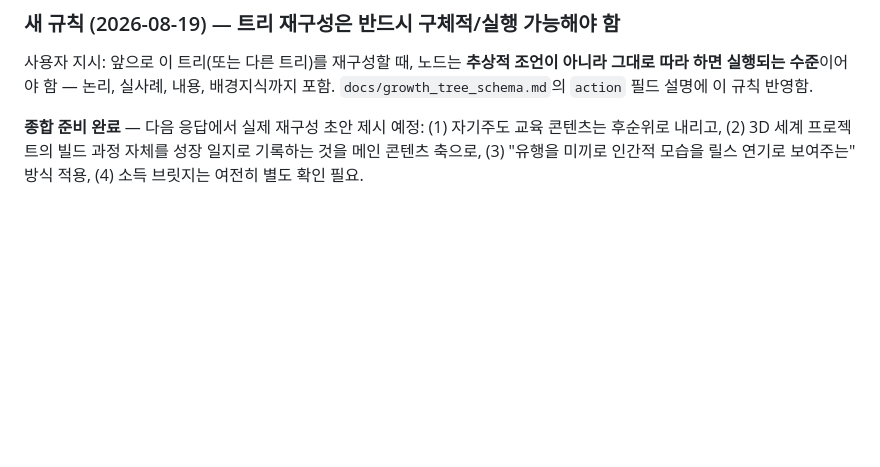
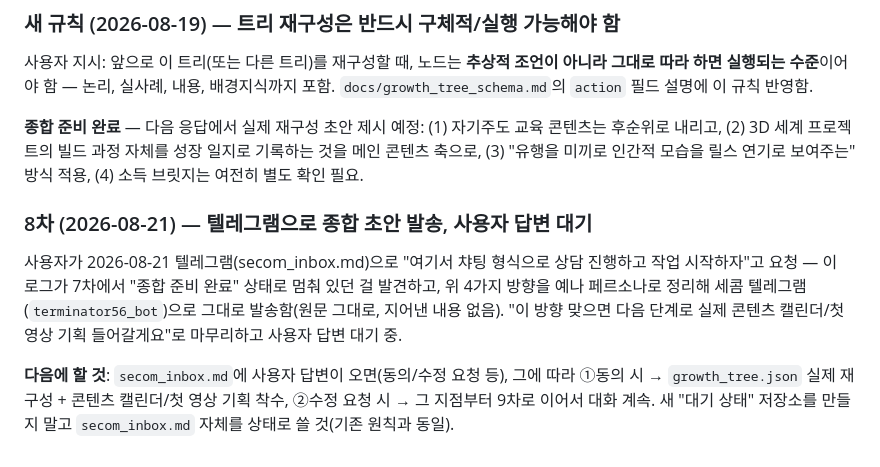
Before and after one commit to delight0517/releasepilot-reports, a Markdown page: growth/yena_career/counseling_log.md, the part around the change. Rendered like a GitHub page; blank space fills up the shorter version.

Commit message:
yena_career: 8차 상담 - 종합 초안 텔레그램 발송, 사용자 답변 대기

```diff
--- a/growth/yena_career/counseling_log.md
+++ b/growth/yena_career/counseling_log.md
@@ -155,3 +155,16 @@ YENA_PERSONA.md의 정체성-역할 부합 프레임 그대로 적용 대상 —
 후순위로 내리고, (2) 3D 세계 프로젝트의 빌드 과정 자체를 성장 일지로 기록하는 것을 메인
 콘텐츠 축으로, (3) "유행을 미끼로 인간적 모습을 릴스 연기로 보여주는" 방식 적용, (4) 소득
 브릿지는 여전히 별도 확인 필요.
+
+### 8차 (2026-08-21) — 텔레그램으로 종합 초안 발송, 사용자 답변 대기
+
+사용자가 2026-08-21 텔레그램(secom_inbox.md)으로 "여기서 챠팅 형식으로 상담 진행하고
+작업 시작하자"고 요청 — 이 로그가 7차에서 "종합 준비 완료" 상태로 멈춰 있던 걸 발견하고,
+위 4가지 방향을 예나 페르소나로 정리해 세콤 텔레그램(`terminator56_bot`)으로 그대로
+발송함(원문 그대로, 지어낸 내용 없음). "이 방향 맞으면 다음 단계로 실제 콘텐츠
+캘린더/첫 영상 기획 들어갈게요"로 마무리하고 사용자 답변 대기 중.
+
+**다음에 할 것**: `secom_inbox.md`에 사용자 답변이 오면(동의/수정 요청 등), 그에 따라
+①동의 시 → `growth_tree.json` 실제 재구성 + 콘텐츠 캘린더/첫 영상 기획 착수, ②수정
+요청 시 → 그 지점부터 9차로 이어서 대화 계속. 새 "대기 상태" 저장소를 만들지 말고
+`secom_inbox.md` 자체를 상태로 쓸 것(기존 원칙과 동일).
```
